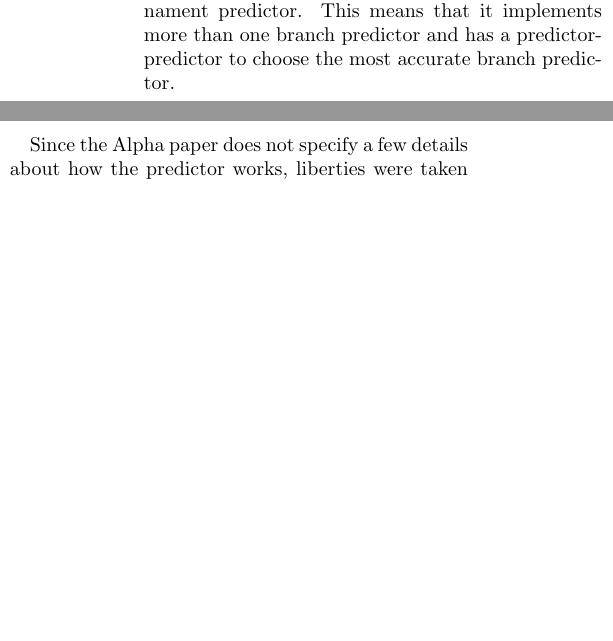
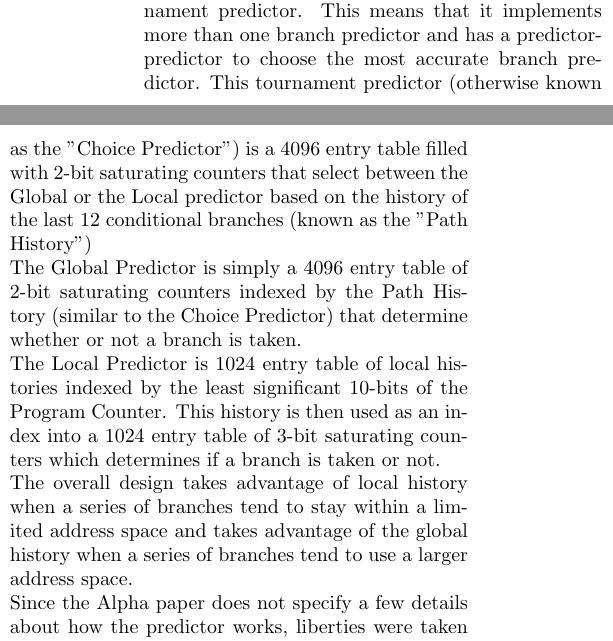
Before and after one commit to apgoetz/CBTB, a LaTeX document (writeup/writeup.tex): two parts of the columns of page 1 of 5, joined at a grey line, cut so that both start at the same text, the shorter picture padded with empty space. Compiled offline with pdfLaTeX.

Commit message:
Added details about the Alpha Predictor implementation

```diff
--- a/writeup/writeup.tex
+++ b/writeup/writeup.tex
@@ -67,8 +67,22 @@ from the output of our Alpha Predictor. \\
 The Alpha Predictor is what is known as a tournament predictor.
 This means that it implements more than one branch predictor
 and has a predictor-predictor to choose the most accurate branch
-predictor.
-
+predictor. This tournament predictor (otherwise known as the
+"Choice Predictor") is a 4096 entry table filled with 2-bit
+saturating counters that select between the Global or the Local
+predictor based on the history of the last 12 conditional branches
+(known as the "Path History") \\
+The Global Predictor is simply a 4096 entry table of 2-bit saturating
+counters indexed by the Path History (similar to the Choice Predictor)
+that determine whether or not a branch is taken. \\
+The Local Predictor is 1024 entry table of local histories indexed
+by the least significant 10-bits of the Program Counter. This history
+is then used as an index into a 1024 entry table of 3-bit saturating
+counters which determines if a branch is taken or not. \\
+The overall design takes advantage of local history when a series of
+branches tend to stay within a limited address space and takes advantage
+of the global history when a series of branches tend to use a larger
+address space. \\
 Since the Alpha paper does not specify a few details about how the predictor
 works, liberties were taken in determining the best prediction values.
 
```
